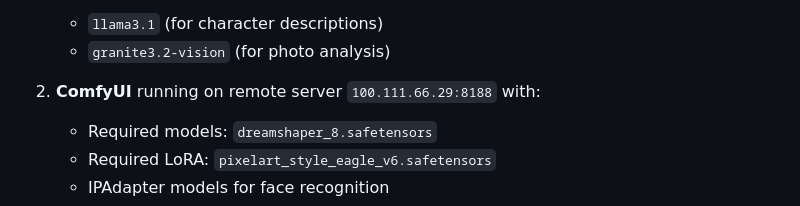
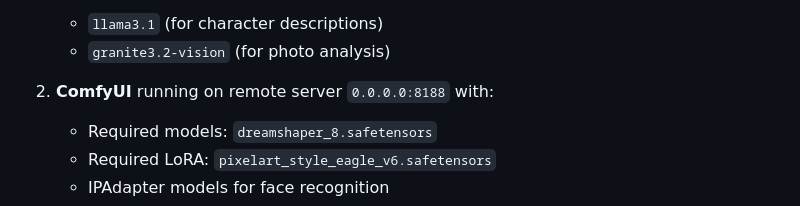
Before and after one commit to zamzx/ComfyAdventure, a Markdown page: README.md, the part around the change. Drawn GitHub-style.

```diff
--- a/README.md
+++ b/README.md
@@ -44,7 +44,7 @@ Example :
    - `llama3.1` (for character descriptions)
    - `granite3.2-vision` (for photo analysis)
 
-2. **ComfyUI** running on remote server `100.111.66.29:8188` with:
+2. **ComfyUI** running on remote server `0.0.0.0:8188` with:
    - Required models: `dreamshaper_8.safetensors`
    - Required LoRA: `pixelart_style_eagle_v6.safetensors`
    - IPAdapter models for face recognition
```
